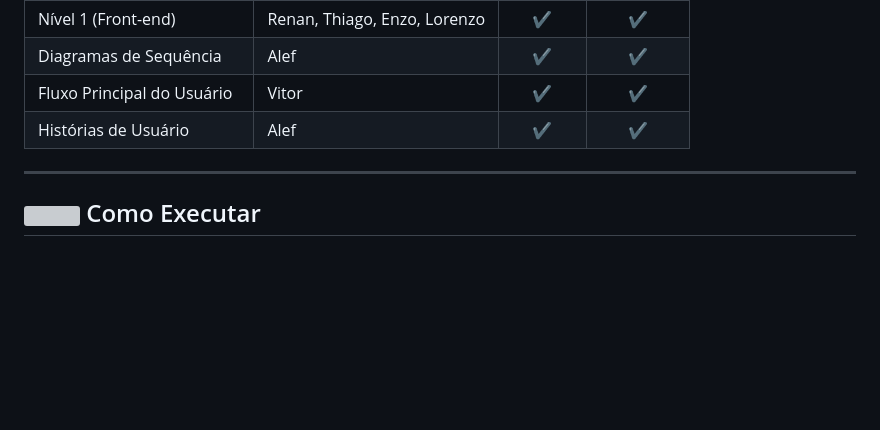
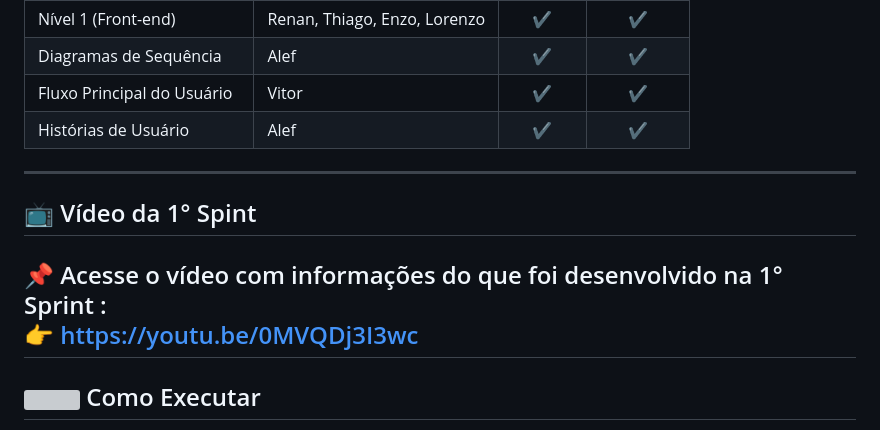
Before and after one commit to octopusCode26/ABP_DSM1_, a Markdown page: README.md, the part around the change. Rendered like a GitHub page; folded sections open; blank space fills up the shorter version; grey boxes are pictures that could not be loaded.

Commit message:
Link do vídeo adicionado no README

```diff
--- a/README.md
+++ b/README.md
@@ -133,6 +133,11 @@ O front-end é desenvolvido com **HTML, CSS e JavaScript puro**, sem o uso de fr
 
 </details>
 
+---
+## 📺 Vídeo da 1° Spint
+
+📌 Acesse o vídeo com informações do que foi desenvolvido na 1° Sprint : <br>
+👉 https://youtu.be/0MVQDj3I3wc
 ---
 
 <span id="-como-executar">
```
